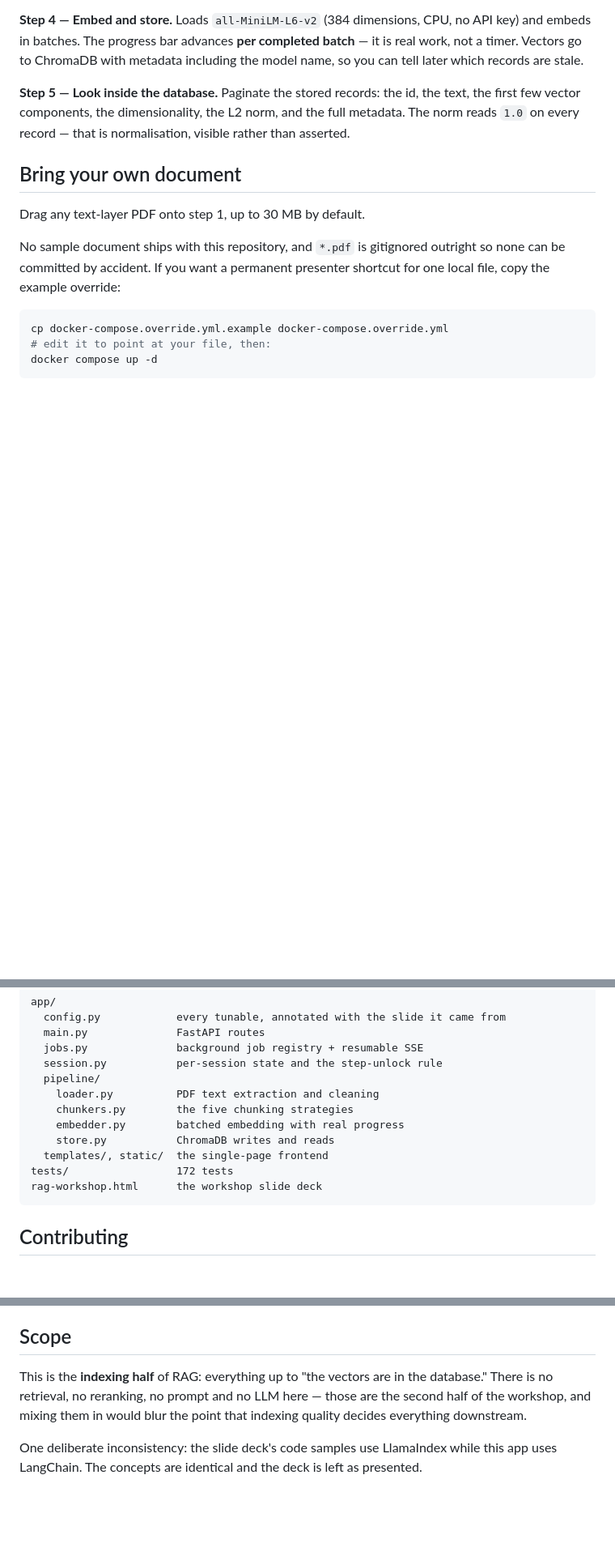
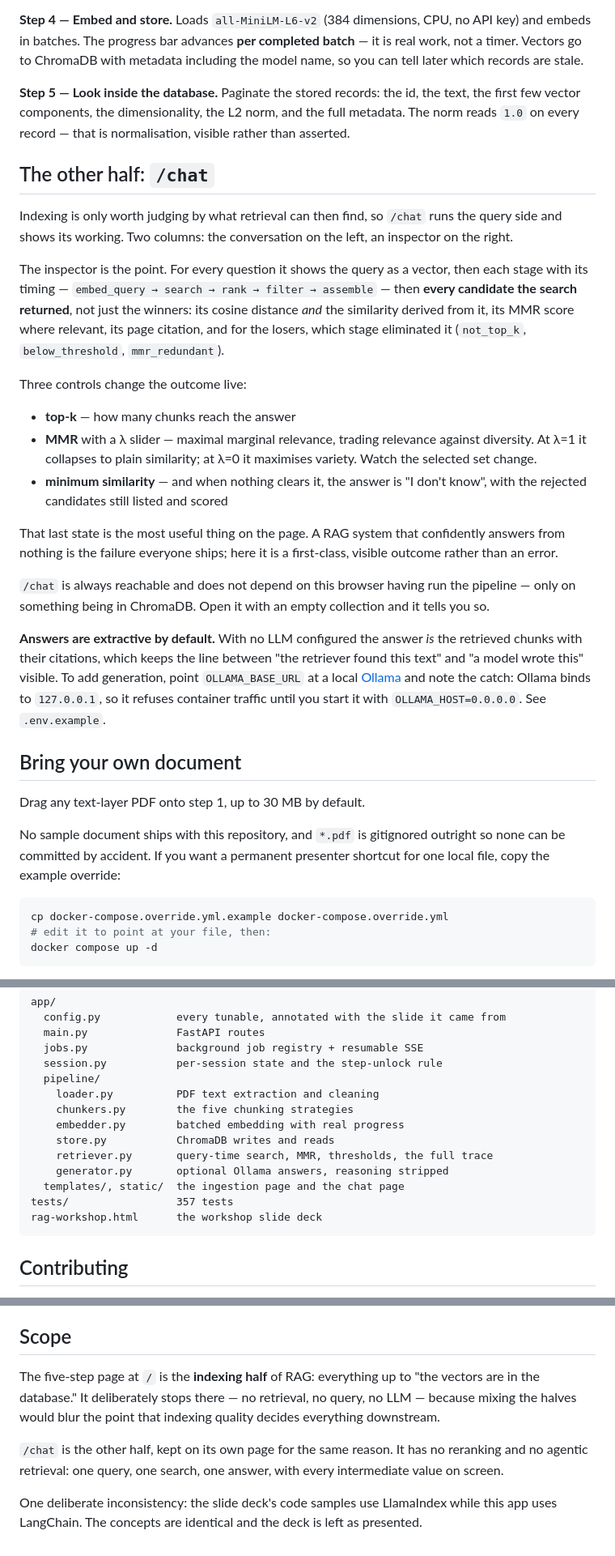
Before and after one commit to GautamRoyCodeClouds/rag-workshop, a Markdown page: README.md, 3 parts joined by grey strips. Shown at 81% size. Drawn GitHub-style; blank space fills up the shorter version.

Commit message:
docs: document /chat, and correct two stale factual claims
README described this repo as the indexing half of RAG with "no retrieval, no
reranking, no prompt and no LLM here". The /chat page makes that false, and this
project treats a false claim in documentation the same as a logic bug.

Rewritten so the split is accurate rather than absent: / stops at the vectors
deliberately, and /chat is the query half on its own page for the same reason --
one query, one search, one answer, no reranking or agentic retrieval.

The new section leads with the inspector, because that is the feature: every
candidate the search returned rather than just the winners, cosine distance
alongside the similarity derived from it, MMR scores, page citations, and which
stage eliminated each loser. It states plainly that the most useful state on the
page is "I don't know" with the rejected candidates still scored -- a RAG system
that answers confidently from nothing is the failure everyone ships, and here it
is a visible outcome instead of an error.

It also documents the extractive default (no LLM configured means the answer IS
the retrieved chunks, keeping "the retriever found this" separate from "a model
wrote this") and the Ollama catch that will otherwise cost someone an hour:
Ollama binds to 127.0.0.1 and refuses container traffic until started with
OLLAMA_HOST=0.0.0.0.

Config table gains the six retrieval/generation variables, checked against
Settings rather than transcribed from the brief.

Second stale claim: CLAUDE.md still said "172 tests collected, 171 passing".
Measured and corrected to 357 collected, 356 passing, 1 skipped, with the slow
split named so the number is reproducible rather than a snapshot nobody can
check.

````diff
--- a/README.md
+++ b/README.md
@@ -98,6 +98,43 @@ text, the first few vector components, the dimensionality, the L2 norm, and the
 full metadata. The norm reads `1.0` on every record — that is normalisation,
 visible rather than asserted.
 
+## The other half: `/chat`
+
+Indexing is only worth judging by what retrieval can then find, so `/chat` runs
+the query side and shows its working. Two columns: the conversation on the left,
+an inspector on the right.
+
+The inspector is the point. For every question it shows the query as a vector,
+then each stage with its timing — `embed_query → search → rank → filter →
+assemble` — then **every candidate the search returned**, not just the winners:
+its cosine distance *and* the similarity derived from it, its MMR score where
+relevant, its page citation, and for the losers, which stage eliminated it
+(`not_top_k`, `below_threshold`, `mmr_redundant`).
+
+Three controls change the outcome live:
+
+- **top-k** — how many chunks reach the answer
+- **MMR** with a λ slider — maximal marginal relevance, trading relevance against
+  diversity. At λ=1 it collapses to plain similarity; at λ=0 it maximises
+  variety. Watch the selected set change.
+- **minimum similarity** — and when nothing clears it, the answer is "I don't
+  know", with the rejected candidates still listed and scored
+
+That last state is the most useful thing on the page. A RAG system that
+confidently answers from nothing is the failure everyone ships; here it is a
+first-class, visible outcome rather than an error.
+
+`/chat` is always reachable and does not depend on this browser having run the
+pipeline — only on something being in ChromaDB. Open it with an empty collection
+and it tells you so.
+
+**Answers are extractive by default.** With no LLM configured the answer *is* the
+retrieved chunks with their citations, which keeps the line between "the
+retriever found this text" and "a model wrote this" visible. To add generation,
+point `OLLAMA_BASE_URL` at a local [Ollama](https://ollama.com) and note the
+catch: Ollama binds to `127.0.0.1`, so it refuses container traffic until you
+start it with `OLLAMA_HOST=0.0.0.0`. See `.env.example`.
+
 ## Bring your own document
 
 Drag any text-layer PDF onto step 1, up to 30 MB by default.
@@ -176,8 +219,10 @@ app/
     chunkers.py        the five chunking strategies
     embedder.py        batched embedding with real progress
     store.py           ChromaDB writes and reads
-  templates/, static/  the single-page frontend
-tests/                 172 tests
+    retriever.py       query-time search, MMR, thresholds, the full trace
+    generator.py       optional Ollama answers, reasoning stripped
+  templates/, static/  the ingestion page and the chat page
+tests/                 357 tests
 rag-workshop.html      the workshop slide deck
 ```
 
@@ -207,10 +252,14 @@ redistributed here.
 
 ## Scope
 
-This is the **indexing half** of RAG: everything up to "the vectors are in the
-database." There is no retrieval, no reranking, no prompt and no LLM here —
-those are the second half of the workshop, and mixing them in would blur the
-point that indexing quality decides everything downstream.
+The five-step page at `/` is the **indexing half** of RAG: everything up to "the
+vectors are in the database." It deliberately stops there — no retrieval, no
+query, no LLM — because mixing the halves would blur the point that indexing
+quality decides everything downstream.
+
+`/chat` is the other half, kept on its own page for the same reason. It has no
+reranking and no agentic retrieval: one query, one search, one answer, with every
+intermediate value on screen.
 
 One deliberate inconsistency: the slide deck's code samples use LlamaIndex while
 this app uses LangChain. The concepts are identical and the deck is left as
````
Also changed, not shown: other parts of README.md (+6 -0 lines), CLAUDE.md (+3 -2 lines).
